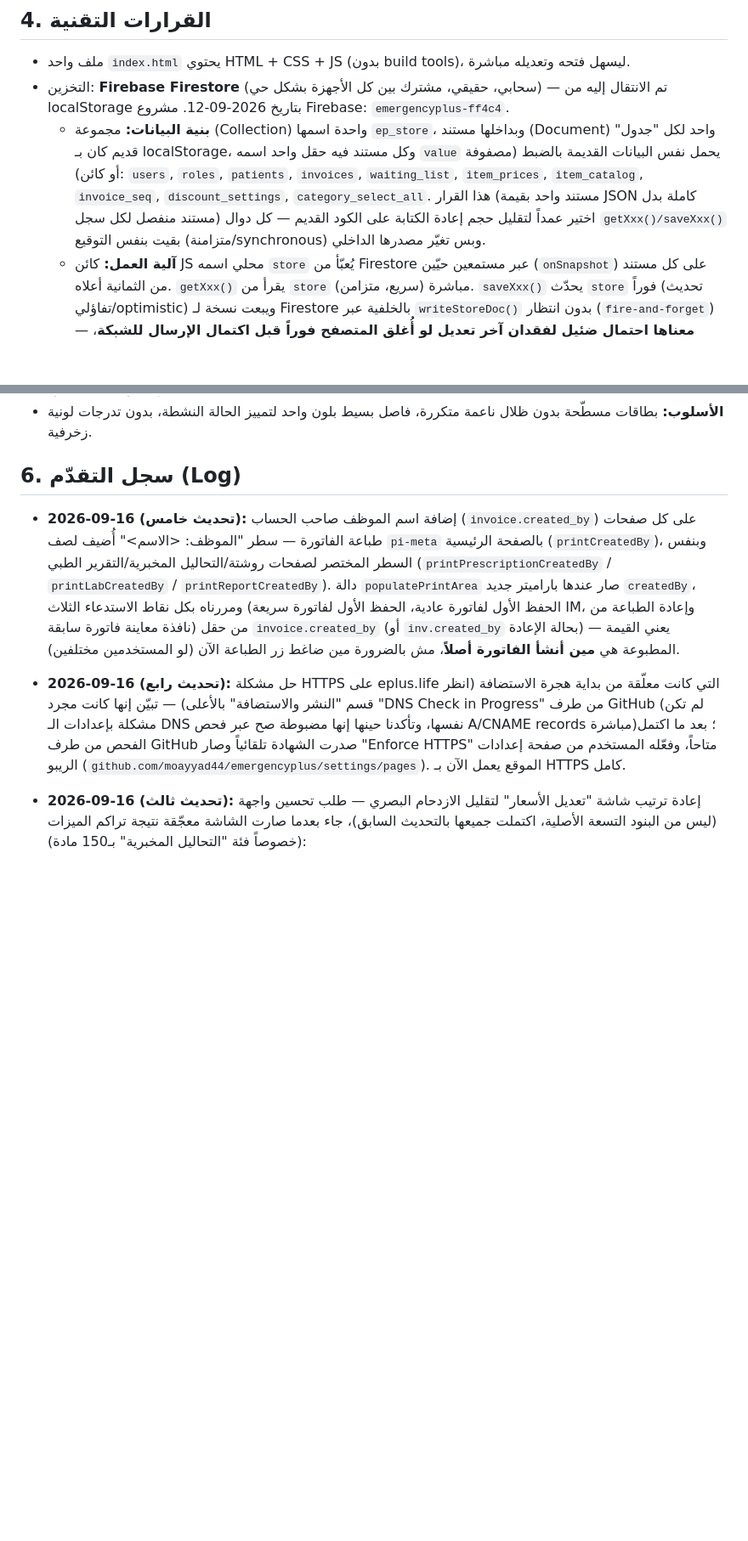
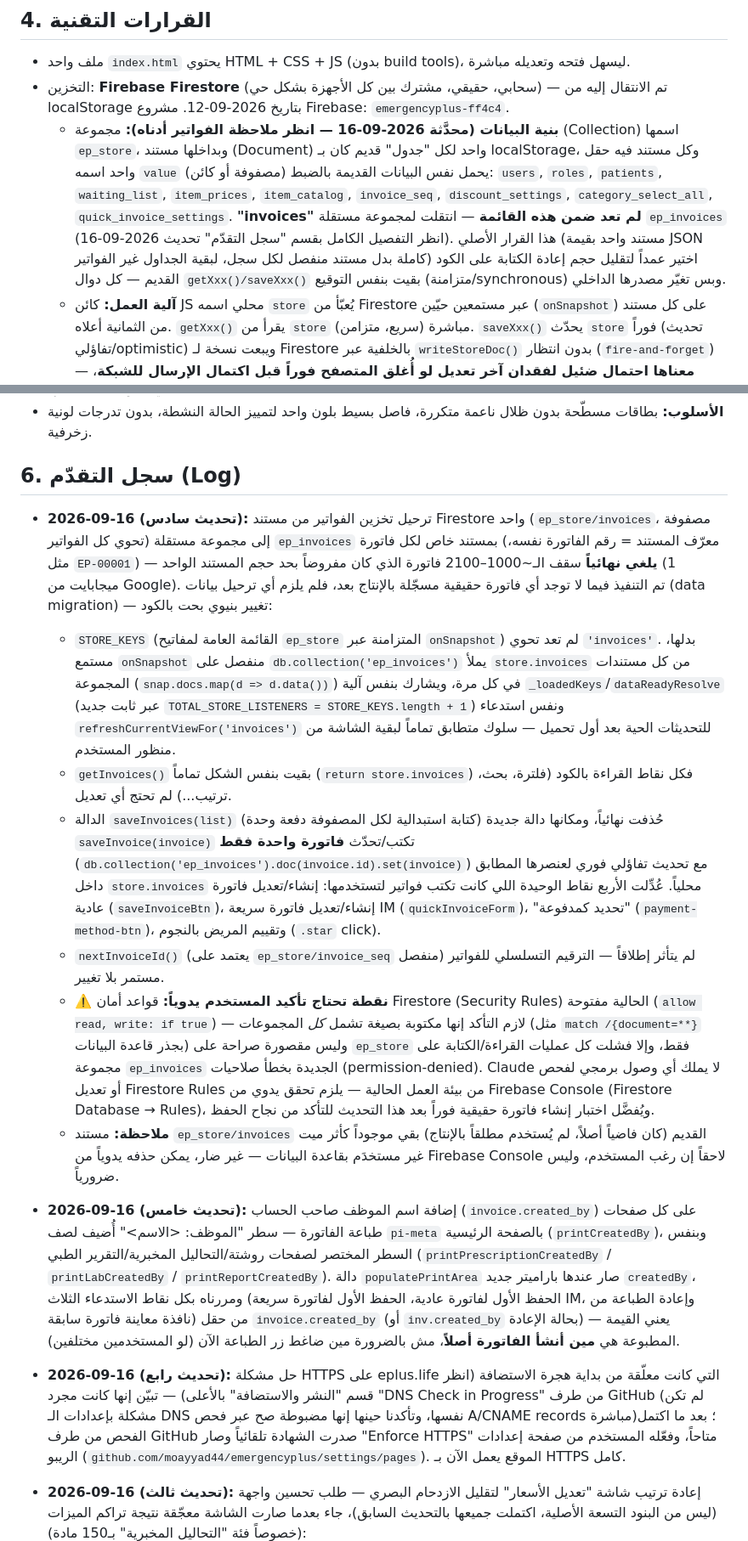
Before and after one commit to moayyad44/emergencyplus, a Markdown page: context-3.md, 2 parts joined by grey strips. Shown at 85% size. Drawn GitHub-style; blank space fills up the shorter version.

Commit message:
تحديث سجل التقدّم: ترحيل تخزين الفواتير لمجموعة ep_invoices منفصلة

```diff
--- a/context-3.md
+++ b/context-3.md
@@ -112,7 +112,7 @@
 ## 4. القرارات التقنية
 - ملف واحد `index.html` يحتوي HTML + CSS + JS (بدون build tools)، ليسهل فتحه وتعديله مباشرة.
 - التخزين: **Firebase Firestore** (سحابي، حقيقي، مشترك بين كل الأجهزة بشكل حي) — تم الانتقال إليه من localStorage بتاريخ 2026-09-12. مشروع Firebase: `emergencyplus-ff4c4`.
-  - **بنية البيانات:** مجموعة (Collection) واحدة اسمها `ep_store`، وبداخلها مستند (Document) واحد لكل "جدول" قديم كان بـ localStorage، وكل مستند فيه حقل واحد اسمه `value` يحمل نفس البيانات القديمة بالضبط (مصفوفة أو كائن): `users`, `roles`, `patients`, `invoices`, `waiting_list`, `item_prices`, `item_catalog`, `invoice_seq`, `discount_settings`, `category_select_all`. هذا القرار (مستند واحد بقيمة JSON كاملة بدل مستند منفصل لكل سجل) اختير عمداً لتقليل حجم إعادة الكتابة على الكود القديم — كل دوال `getXxx()/saveXxx()` بقيت بنفس التوقيع (متزامنة/synchronous) وبس تغيّر مصدرها الداخلي.
+  - **بنية البيانات (محدَّثة 2026-09-16 — انظر ملاحظة الفواتير أدناه):** مجموعة (Collection) اسمها `ep_store`، وبداخلها مستند (Document) واحد لكل "جدول" قديم كان بـ localStorage، وكل مستند فيه حقل واحد اسمه `value` يحمل نفس البيانات القديمة بالضبط (مصفوفة أو كائن): `users`, `roles`, `patients`, `waiting_list`, `item_prices`, `item_catalog`, `invoice_seq`, `discount_settings`, `category_select_all`, `quick_invoice_settings`. **"invoices" لم تعد ضمن هذه القائمة** — انتقلت لمجموعة مستقلة `ep_invoices` (انظر التفصيل الكامل بقسم "سجل التقدّم" تحديث 2026-09-16). هذا القرار الأصلي (مستند واحد بقيمة JSON كاملة بدل مستند منفصل لكل سجل، لبقية الجداول غير الفواتير) اختير عمداً لتقليل حجم إعادة الكتابة على الكود القديم — كل دوال `getXxx()/saveXxx()` بقيت بنفس التوقيع (متزامنة/synchronous) وبس تغيّر مصدرها الداخلي.
   - **آلية العمل:** كائن JS محلي اسمه `store` يُعبّأ من Firestore عبر مستمعين حيّين (`onSnapshot`) على كل مستند من الثمانية أعلاه. `getXxx()` يقرأ من `store` مباشرة (سريع، متزامن). `saveXxx()` يحدّث `store` فوراً (تحديث تفاؤلي/optimistic) ويبعت نسخة لـ Firestore بالخلفية عبر `writeStoreDoc()` بدون انتظار (`fire-and-forget`) — **معناها احتمال ضئيل لفقدان آخر تعديل لو أُغلق المتصفح فوراً قبل اكتمال الإرسال للشبكة**، مقبول لتطبيق استقبال عيادة صغيرة.
   - **التحميل الأول:** الصفحة تعرض شاشة "جاري تحميل البيانات..." (فوق نموذج تسجيل الدخول) لحين وصول أول نسخة من كل المستندات الثمانية (`dataReady` promise)، وبعدها فقط تُشغَّل عمليات "الزرع لأول مرة" (`runOneTimeSeeding()`: صلاحية مدير، حساب Admin الافتراضي، ترحيل اسم reception القديم، كتالوج الأصناف الافتراضي) واستعادة الجلسة المحفوظة وعرض نموذج الدخول.
   - **التحديث الحي بين الأجهزة:** بعد التحميل الأول، أي تعديل يصل من جهاز/مستخدم آخر عبر `onSnapshot` يُحدّث `store` وينادي `refreshCurrentViewFor(key)` التي تعيد رسم الشاشة المفتوحة حالياً فقط لو كانت معنية بالتغيير (مثال: تعديل قائمة الانتظار من جهاز آخر بيحدّث شاشة "مرضى بالانتظار" وبطاقة "مرضى بالانتظار" بالشاشة الرئيسية تلقائياً لأي مستخدم فاتحهم بنفس اللحظة، بدون تحديث الصفحة يدوياً).
@@ -146,6 +146,14 @@
 - **الأسلوب:** بطاقات مسطّحة بدون ظلال ناعمة متكررة، فاصل بسيط بلون واحد لتمييز الحالة النشطة، بدون تدرجات لونية زخرفية.
 
 ## 6. سجل التقدّم (Log)
+- **2026-09-16 (تحديث سادس):** ترحيل تخزين الفواتير من مستند Firestore واحد (`ep_store/invoices`، مصفوفة تحوي كل الفواتير) إلى مجموعة مستقلة `ep_invoices` بمستند خاص لكل فاتورة (معرّف المستند = رقم الفاتورة نفسه، مثل `EP-00001`) — **يلغي نهائياً** سقف الـ~1000–2100 فاتورة الذي كان مفروضاً بحد حجم المستند الواحد (1 ميجابايت من Google). تم التنفيذ فيما لا توجد أي فاتورة حقيقية مسجّلة بالإنتاج بعد، فلم يلزم أي ترحيل بيانات (data migration) — تغيير بنيوي بحت بالكود:
+  - `STORE_KEYS` (القائمة العامة لمفاتيح `ep_store` المتزامنة عبر `onSnapshot`) لم تعد تحوي `'invoices'`. بدلها، مستمع `onSnapshot` منفصل على `db.collection('ep_invoices')` يملأ `store.invoices` من كل مستندات المجموعة (`snap.docs.map(d => d.data())`) في كل مرة، ويشارك بنفس آلية `_loadedKeys`/`dataReadyResolve` (عبر ثابت جديد `TOTAL_STORE_LISTENERS = STORE_KEYS.length + 1`) ونفس استدعاء `refreshCurrentViewFor('invoices')` للتحديثات الحية بعد أول تحميل — سلوك متطابق تماماً لبقية الشاشة من منظور المستخدم.
+  - `getInvoices()` بقيت بنفس الشكل تماماً (`return store.invoices`) فكل نقاط القراءة بالكود (فلترة، بحث، ترتيب...) لم تحتج أي تعديل.
+  - الدالة `saveInvoices(list)` (كتابة استبدالية لكل المصفوفة دفعة وحدة) حُذفت نهائياً، ومكانها دالة جديدة `saveInvoice(invoice)` تكتب/تحدّث **فاتورة واحدة فقط** (`db.collection('ep_invoices').doc(invoice.id).set(invoice)`) مع تحديث تفاؤلي فوري لعنصرها المطابق داخل `store.invoices` محلياً. عُدِّلت الأربع نقاط الوحيدة اللي كانت تكتب فواتير لتستخدمها: إنشاء/تعديل فاتورة عادية (`saveInvoiceBtn`)، إنشاء/تعديل فاتورة سريعة IM (`quickInvoiceForm`)، "تحديد كمدفوعة" (`payment-method-btn`)، وتقييم المريض بالنجوم (`.star` click).
+  - `nextInvoiceId()` (يعتمد على `ep_store/invoice_seq` منفصل) لم يتأثر إطلاقاً — الترقيم التسلسلي للفواتير مستمر بلا تغيير.
+  - **⚠️ نقطة تحتاج تأكيد المستخدم يدوياً:** قواعد أمان Firestore (Security Rules) الحالية مفتوحة (`allow read, write: if true`) — لازم التأكد إنها مكتوبة بصيغة تشمل *كل* المجموعات (مثل `match /{document=**}` بجذر قاعدة البيانات) وليس مقصورة صراحة على `ep_store` فقط، وإلا فشلت كل عمليات القراءة/الكتابة على مجموعة `ep_invoices` الجديدة بخطأ صلاحيات (permission-denied). Claude لا يملك أي وصول برمجي لفحص أو تعديل Firestore Rules من بيئة العمل الحالية — يلزم تحقق يدوي من Firebase Console (Firestore Database → Rules)، ويُفضَّل اختبار إنشاء فاتورة حقيقية فوراً بعد هذا التحديث للتأكد من نجاح الحفظ.
+  - **ملاحظة:** مستند `ep_store/invoices` القديم (كان فاضياً أصلاً، لم يُستخدم مطلقاً بالإنتاج) بقي موجوداً كأثر ميت غير مستخدَم بقاعدة البيانات — غير ضار، يمكن حذفه يدوياً من Firebase Console لاحقاً إن رغب المستخدم، وليس ضرورياً.
+
 - **2026-09-16 (تحديث خامس):** إضافة اسم الموظف صاحب الحساب (`invoice.created_by`) على كل صفحات طباعة الفاتورة — سطر "الموظف: <الاسم>" أُضيف لصف `pi-meta` بالصفحة الرئيسية (`printCreatedBy`)، وبنفس السطر المختصر لصفحات روشتة/التحاليل المخبرية/التقرير الطبي (`printPrescriptionCreatedBy` / `printLabCreatedBy` / `printReportCreatedBy`). دالة `populatePrintArea` صار عندها باراميتر جديد `createdBy`، ومررناه بكل نقاط الاستدعاء الثلاث (الحفظ الأول لفاتورة عادية، الحفظ الأول لفاتورة سريعة IM، وإعادة الطباعة من نافذة معاينة فاتورة سابقة) من حقل `invoice.created_by` (أو `inv.created_by` بحالة الإعادة) — يعني القيمة المطبوعة هي **مين أنشأ الفاتورة أصلاً**، مش بالضرورة مين ضاغط زر الطباعة الآن (لو المستخدمين مختلفين).
 
 - **2026-09-16 (تحديث رابع):** حل مشكلة HTTPS على eplus.life التي كانت معلّقة من بداية هجرة الاستضافة (انظر قسم "النشر والاستضافة" بالأعلى) — تبيّن إنها كانت مجرد "DNS Check in Progress" من طرف GitHub (لم تكن مشكلة بإعدادات الـ DNS نفسها، وتأكدنا حينها إنها مضبوطة صح عبر فحص A/CNAME records مباشرة)؛ بعد ما اكتمل الفحص من طرف GitHub صدرت الشهادة تلقائياً وصار "Enforce HTTPS" متاحاً، وفعّله المستخدم من صفحة إعدادات الريبو (`github.com/moayyad44/emergencyplus/settings/pages`). الموقع يعمل الآن بـ HTTPS كامل.
```
Also changed, not shown: other parts of context-3.md (+1 -1 lines).
